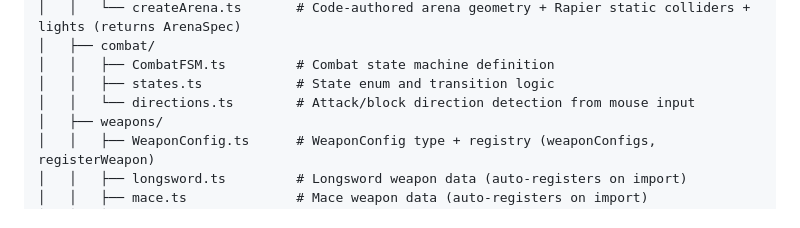
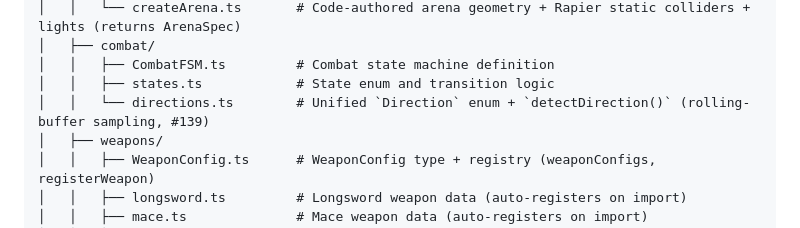
Before and after one commit to prasinus-automation/bladeboyz, a Markdown page: AGENTS.md, the part around one of its changes. Rendered like a GitHub page.

```diff
--- a/AGENTS.md
+++ b/AGENTS.md
@@ -62,7 +62,7 @@ bladeboyz/
 │   ├── combat/
 │   │   ├── CombatFSM.ts         # Combat state machine definition
 │   │   ├── states.ts            # State enum and transition logic
-│   │   └── directions.ts        # Attack/block direction detection from mouse input
+│   │   └── directions.ts        # Unified `Direction` enum + `detectDirection()` (rolling-buffer sampling, #139)
 │   ├── weapons/
 │   │   ├── WeaponConfig.ts      # WeaponConfig type + registry (weaponConfigs, registerWeapon)
 │   │   ├── longsword.ts         # Longsword weapon data (auto-registers on import)
```
Also changed, not shown: other parts of AGENTS.md (+5 -3 lines).
